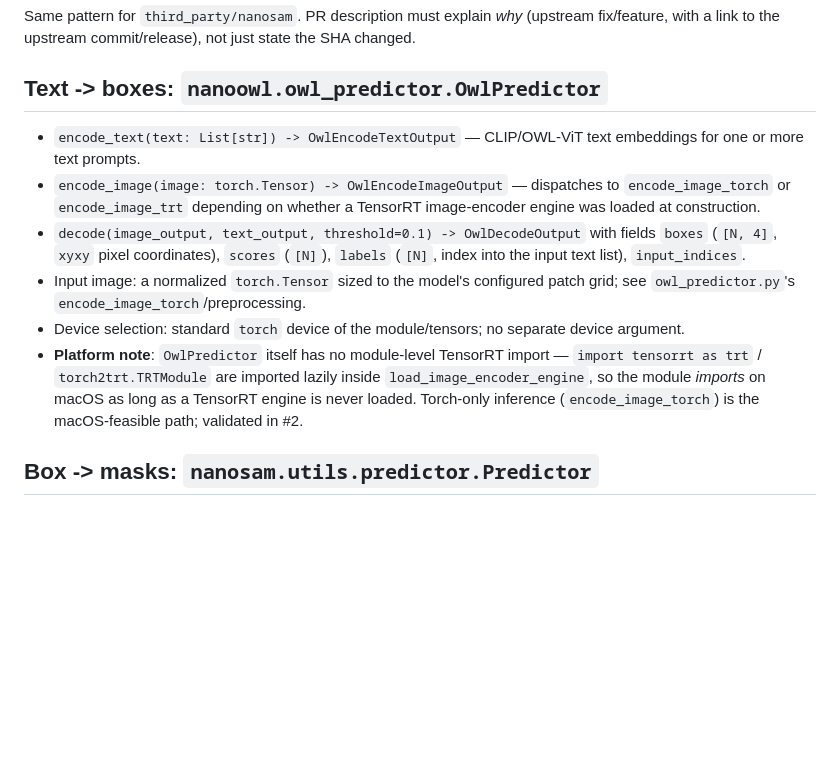
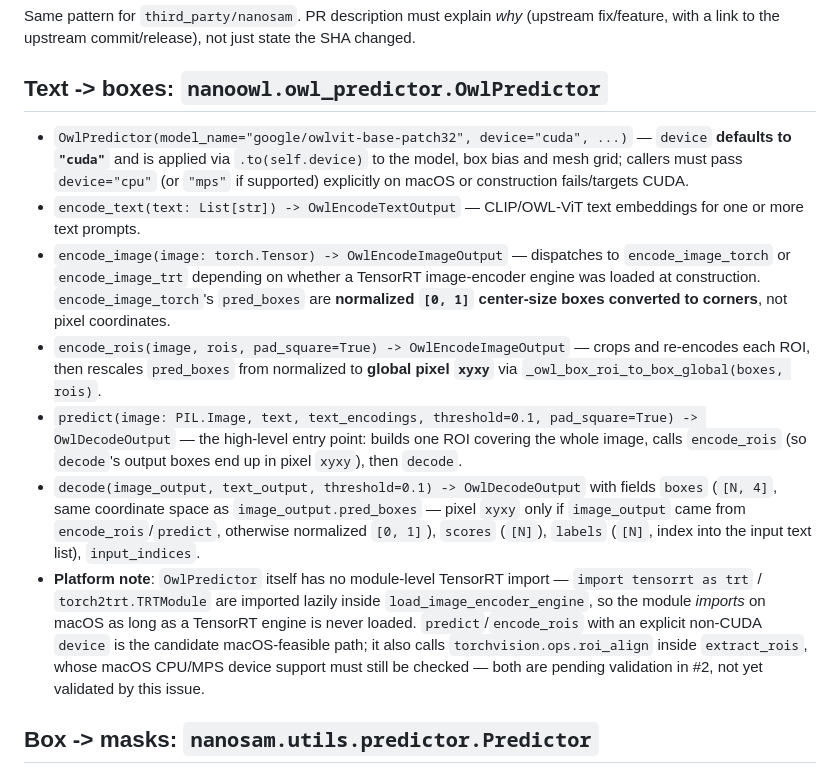
Before and after one commit to Disesfgewu/smart-processing-midterm-project-2026Fall, a Markdown page: docs/third_party_apis.md, the part around the change. Drawn GitHub-style; blank space fills up the shorter version.

Commit message:
fix: correct OwlPredictor device default and box coordinate docs
docs/third_party_apis.md previously claimed no separate device
argument and pixel-xyxy boxes directly from decode(); both wrong.
OwlPredictor defaults device="cuda" and must be overridden on
macOS; decode()'s boxes are only pixel xyxy when image_output came
from encode_rois()/predict() (via _owl_box_roi_to_box_global), and
are normalized [0,1] from plain encode_image_torch(). Also flags
extract_rois()'s torchvision.ops.roi_align as needing a macOS
device check in #2, and stops claiming #2 already validated this
exact codepath.

Refs #18

```diff
--- a/docs/third_party_apis.md
+++ b/docs/third_party_apis.md
@@ -27,23 +27,36 @@ state the SHA changed.
 
 ## Text -> boxes: `nanoowl.owl_predictor.OwlPredictor`
 
+- `OwlPredictor(model_name="google/owlvit-base-patch32", device="cuda", ...)` —
+  `device` **defaults to `"cuda"`** and is applied via `.to(self.device)` to
+  the model, box bias and mesh grid; callers must pass `device="cpu"` (or
+  `"mps"` if supported) explicitly on macOS or construction fails/targets CUDA.
 - `encode_text(text: List[str]) -> OwlEncodeTextOutput` — CLIP/OWL-ViT text
   embeddings for one or more text prompts.
 - `encode_image(image: torch.Tensor) -> OwlEncodeImageOutput` — dispatches to
   `encode_image_torch` or `encode_image_trt` depending on whether a TensorRT
-  image-encoder engine was loaded at construction.
+  image-encoder engine was loaded at construction. `encode_image_torch`'s
+  `pred_boxes` are **normalized `[0, 1]` center-size boxes converted to
+  corners**, not pixel coordinates.
+- `encode_rois(image, rois, pad_square=True) -> OwlEncodeImageOutput` — crops
+  and re-encodes each ROI, then rescales `pred_boxes` from normalized to
+  **global pixel `xyxy`** via `_owl_box_roi_to_box_global(boxes, rois)`.
+- `predict(image: PIL.Image, text, text_encodings, threshold=0.1, pad_square=True) -> OwlDecodeOutput` —
+  the high-level entry point: builds one ROI covering the whole image, calls
+  `encode_rois` (so `decode`'s output boxes end up in pixel `xyxy`), then `decode`.
 - `decode(image_output, text_output, threshold=0.1) -> OwlDecodeOutput` with
-  fields `boxes` (`[N, 4]`, `xyxy` pixel coordinates), `scores` (`[N]`),
-  `labels` (`[N]`, index into the input text list), `input_indices`.
-- Input image: a normalized `torch.Tensor` sized to the model's configured
-  patch grid; see `owl_predictor.py`'s `encode_image_torch`/preprocessing.
-- Device selection: standard `torch` device of the module/tensors; no
-  separate device argument.
+  fields `boxes` (`[N, 4]`, same coordinate space as `image_output.pred_boxes`
+  — pixel `xyxy` only if `image_output` came from `encode_rois`/`predict`,
+  otherwise normalized `[0, 1]`), `scores` (`[N]`), `labels` (`[N]`, index
+  into the input text list), `input_indices`.
 - **Platform note**: `OwlPredictor` itself has no module-level TensorRT
   import — `import tensorrt as trt` / `torch2trt.TRTModule` are imported
   lazily inside `load_image_encoder_engine`, so the module *imports* on
-  macOS as long as a TensorRT engine is never loaded. Torch-only inference
-  (`encode_image_torch`) is the macOS-feasible path; validated in #2.
+  macOS as long as a TensorRT engine is never loaded. `predict`/`encode_rois`
+  with an explicit non-CUDA `device` is the candidate macOS-feasible path;
+  it also calls `torchvision.ops.roi_align` inside `extract_rois`, whose
+  macOS CPU/MPS device support must still be checked — both are pending
+  validation in #2, not yet validated by this issue.
 
 ## Box -> masks: `nanosam.utils.predictor.Predictor`
 
```
